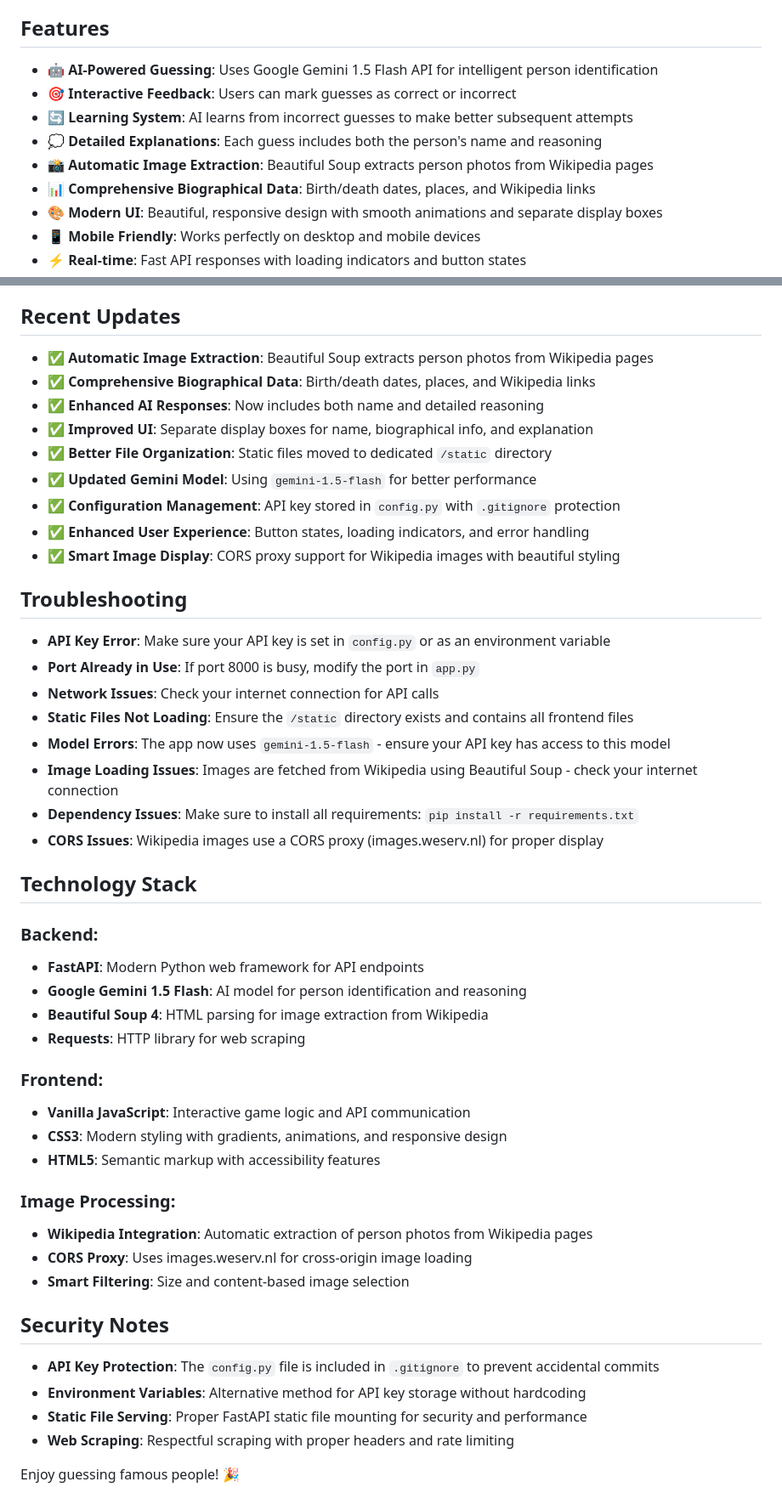
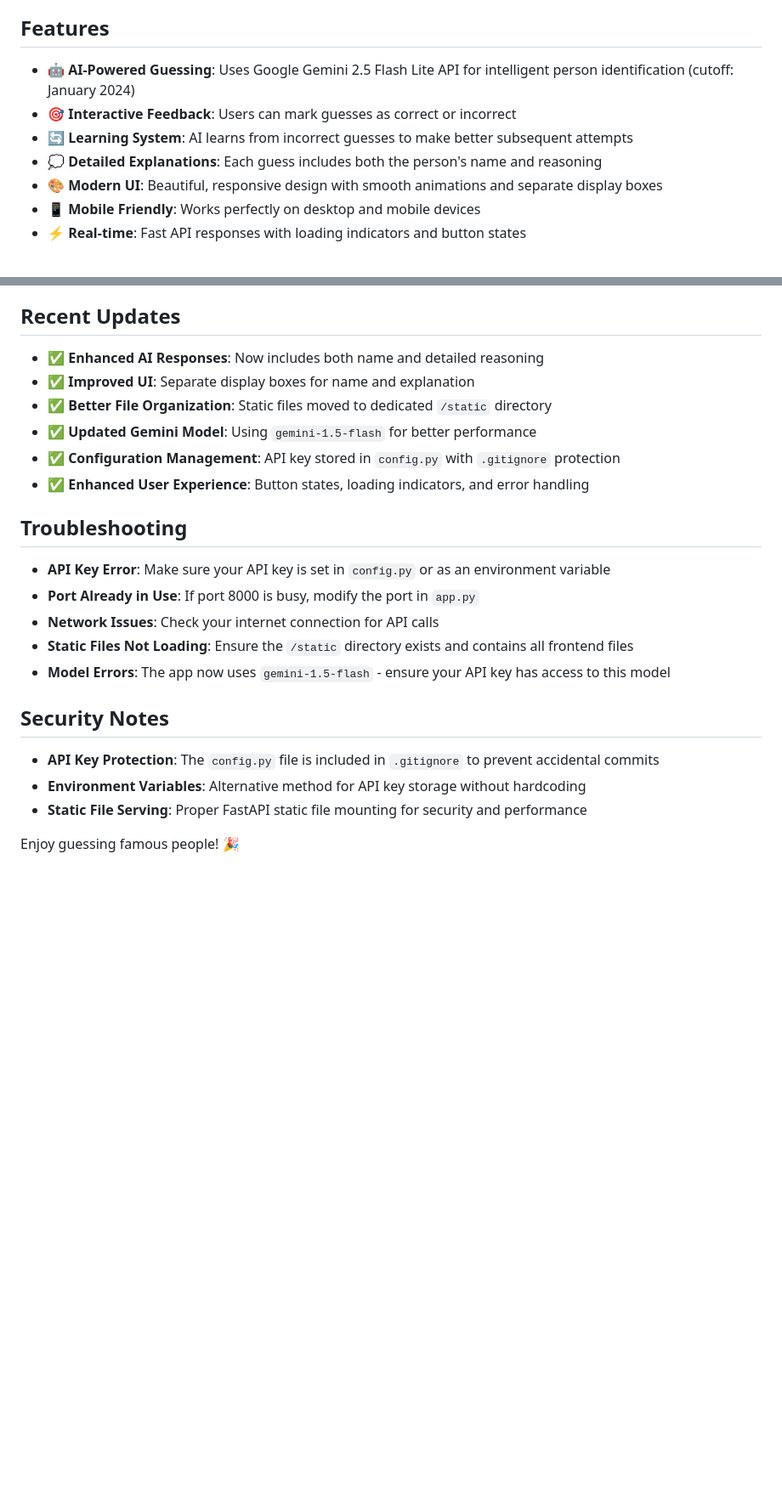
Before and after one commit to Shak2000/GuessingGames, a Markdown page: README.md, 2 parts joined by grey strips. Shown at 85% size. Drawn GitHub-style; blank space fills up the shorter version.

```diff
--- a/README.md
+++ b/README.md
@@ -4,12 +4,10 @@ A fun web application that uses Google's Gemini AI to guess famous people based
 
 ## Features
 
-- 🤖 **AI-Powered Guessing**: Uses Google Gemini 1.5 Flash API for intelligent person identification
+- 🤖 **AI-Powered Guessing**: Uses Google Gemini 2.5 Flash Lite API for intelligent person identification (cutoff: January 2024)
 - 🎯 **Interactive Feedback**: Users can mark guesses as correct or incorrect
 - 🔄 **Learning System**: AI learns from incorrect guesses to make better subsequent attempts
 - 💭 **Detailed Explanations**: Each guess includes both the person's name and reasoning
-- 📸 **Automatic Image Extraction**: Beautiful Soup extracts person photos from Wikipedia pages
-- 📊 **Comprehensive Biographical Data**: Birth/death dates, places, and Wikipedia links
 - 🎨 **Modern UI**: Beautiful, responsive design with smooth animations and separate display boxes
 - 📱 **Mobile Friendly**: Works perfectly on desktop and mobile devices
 - ⚡ **Real-time**: Fast API responses with loading indicators and button states
@@ -114,15 +109,12 @@ FirstAPI/
 
 ## Recent Updates
 
-- ✅ **Automatic Image Extraction**: Beautiful Soup extracts person photos from Wikipedia pages
-- ✅ **Comprehensive Biographical Data**: Birth/death dates, places, and Wikipedia links
 - ✅ **Enhanced AI Responses**: Now includes both name and detailed reasoning
-- ✅ **Improved UI**: Separate display boxes for name, biographical info, and explanation
+- ✅ **Improved UI**: Separate display boxes for name and explanation
 - ✅ **Better File Organization**: Static files moved to dedicated `/static` directory
 - ✅ **Updated Gemini Model**: Using `gemini-1.5-flash` for better performance
 - ✅ **Configuration Management**: API key stored in `config.py` with `.gitignore` protection
 - ✅ **Enhanced User Experience**: Button states, loading indicators, and error handling
-- ✅ **Smart Image Display**: CORS proxy support for Wikipedia images with beautiful styling
 
 ## Troubleshooting
 
@@ -131,33 +123,11 @@ FirstAPI/
 - **Network Issues**: Check your internet connection for API calls
 - **Static Files Not Loading**: Ensure the `/static` directory exists and contains all frontend files
 - **Model Errors**: The app now uses `gemini-1.5-flash` - ensure your API key has access to this model
-- **Image Loading Issues**: Images are fetched from Wikipedia using Beautiful Soup - check your internet connection
-- **Dependency Issues**: Make sure to install all requirements: `pip install -r requirements.txt`
-- **CORS Issues**: Wikipedia images use a CORS proxy (images.weserv.nl) for proper display
-
-## Technology Stack
-
-### **Backend:**
-- **FastAPI**: Modern Python web framework for API endpoints
-- **Google Gemini 1.5 Flash**: AI model for person identification and reasoning
-- **Beautiful Soup 4**: HTML parsing for image extraction from Wikipedia
-- **Requests**: HTTP library for web scraping
-
-### **Frontend:**
-- **Vanilla JavaScript**: Interactive game logic and API communication
-- **CSS3**: Modern styling with gradients, animations, and responsive design
-- **HTML5**: Semantic markup with accessibility features
-
-### **Image Processing:**
-- **Wikipedia Integration**: Automatic extraction of person photos from Wikipedia pages
-- **CORS Proxy**: Uses images.weserv.nl for cross-origin image loading
-- **Smart Filtering**: Size and content-based image selection
 
 ## Security Notes
 
 - **API Key Protection**: The `config.py` file is included in `.gitignore` to prevent accidental commits
 - **Environment Variables**: Alternative method for API key storage without hardcoding
 - **Static File Serving**: Proper FastAPI static file mounting for security and performance
-- **Web Scraping**: Respectful scraping with proper headers and rate limiting
 
 Enjoy guessing famous people! 🎉
```
Also changed, not shown: other parts of README.md (+2 -5 lines).
